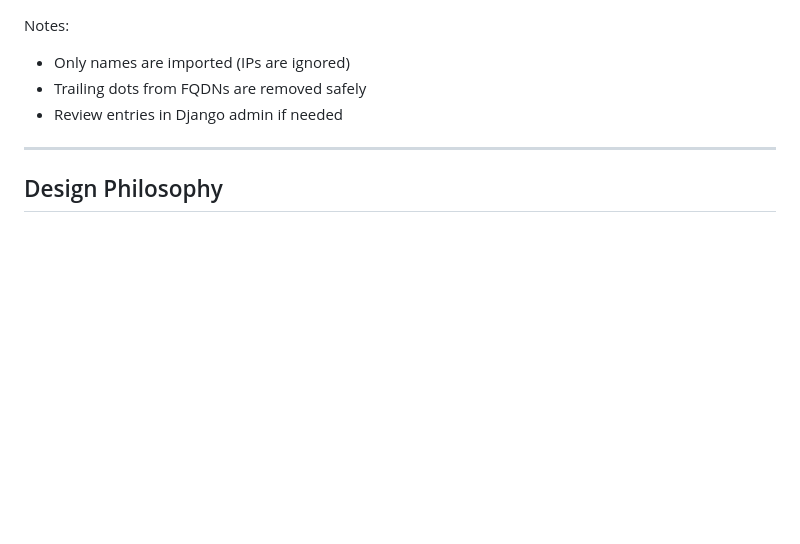
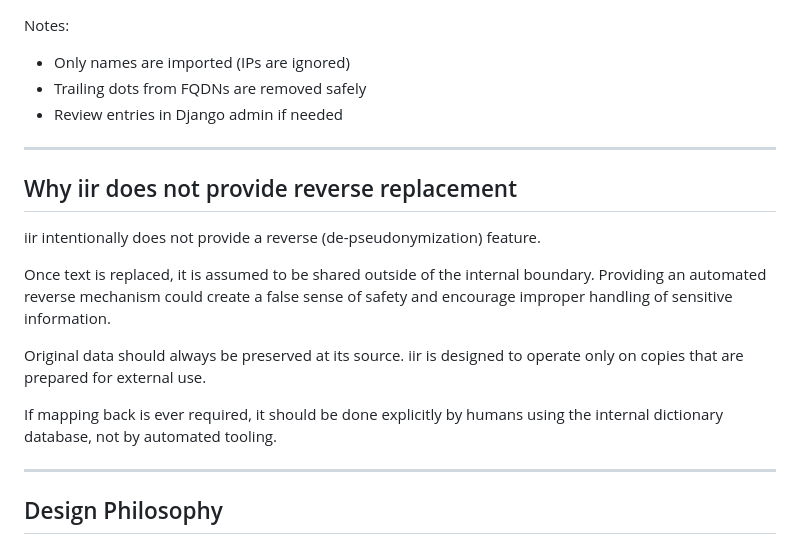
Before and after one commit to koich-min/iir, a Markdown page: README.md, the part around the change. Drawn GitHub-style; blank space fills up the shorter version.

Commit message:
Document rationale for not supporting reverse replacement

```diff
--- a/README.md
+++ b/README.md
@@ -111,6 +111,22 @@ Notes:
 
 ---
 
+## Why iir does not provide reverse replacement
+
+iir intentionally does not provide a reverse (de-pseudonymization) feature.
+
+Once text is replaced, it is assumed to be shared outside of the internal
+boundary. Providing an automated reverse mechanism could create a false sense
+of safety and encourage improper handling of sensitive information.
+
+Original data should always be preserved at its source.
+iir is designed to operate only on copies that are prepared for external use.
+
+If mapping back is ever required, it should be done explicitly by humans using
+the internal dictionary database, not by automated tooling.
+
+---
+
 ## Design Philosophy
 
 - iir does not auto-discover internal identifiers
```
